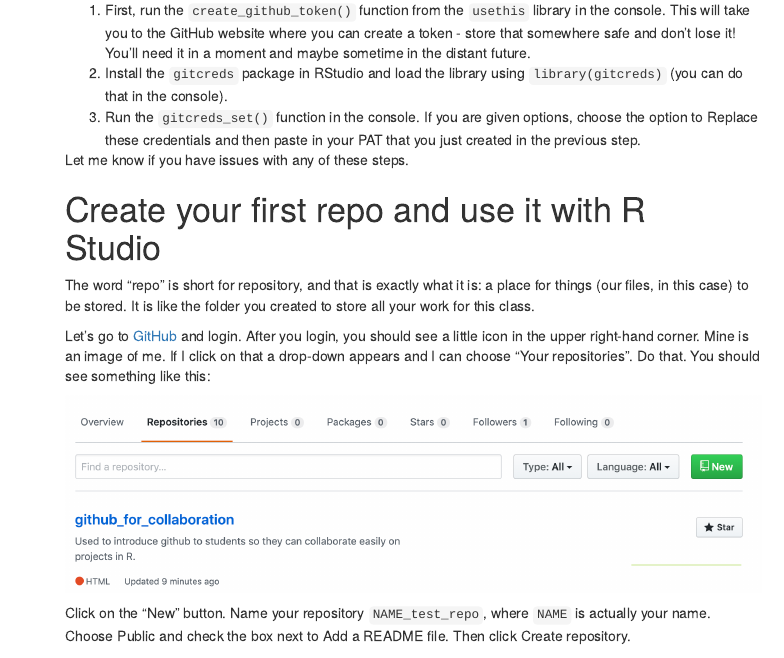
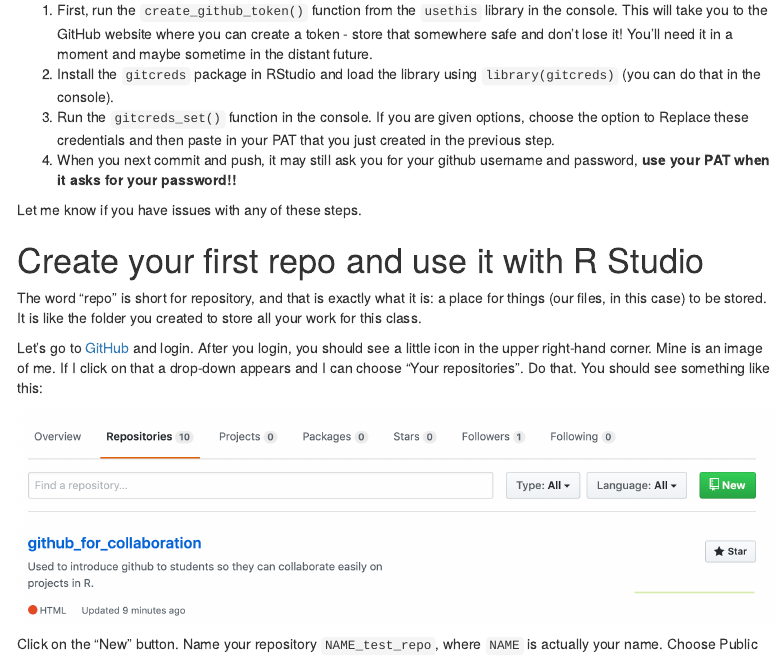
Before and after one commit to llendway/github_for_collaboration, an R Markdown document (github_for_collaboration.Rmd): the page in a window 1100 px wide, from 2290 px down before the commit and from 2180 px down after it, so that both start at the same text. The pictures show the output file github_for_collaboration.html that the author committed with the source, opened offline; menus at the side of the page are left out.

Commit message:
Update PAT information.

```diff
--- a/github_for_collaboration.Rmd
+++ b/github_for_collaboration.Rmd
@@ -98,6 +98,7 @@
 1. First, run the `create_github_token()` function from the `usethis` library in the console. This will take you to the GitHub website where you can create a token - store that somewhere safe and don't lose it! You'll need it in a moment and maybe sometime in the distant future.
 2. Install the `gitcreds` package in RStudio and load the library using `library(gitcreds)` (you can do that in the console).
 3. Run the `gitcreds_set()` function in the console. If you are given options, choose the option to Replace these credentials and then paste in your PAT that you just created in the previous step.
+4. When you next commit and push, it may still ask you for your github username and password, **use your PAT when it asks for your password!!**
 
 Let me know if you have issues with any of these steps.
 
```
Also changed, not shown: github_for_collaboration.html, github_for_collaboration.md.
